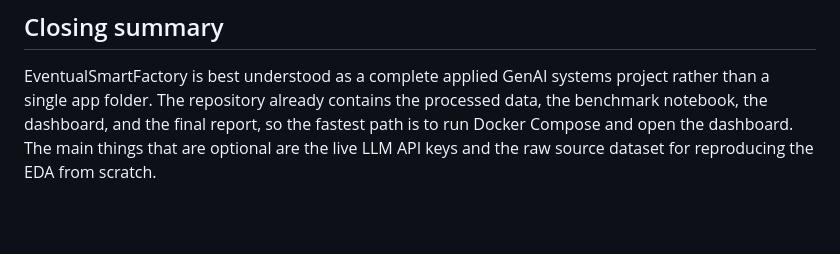
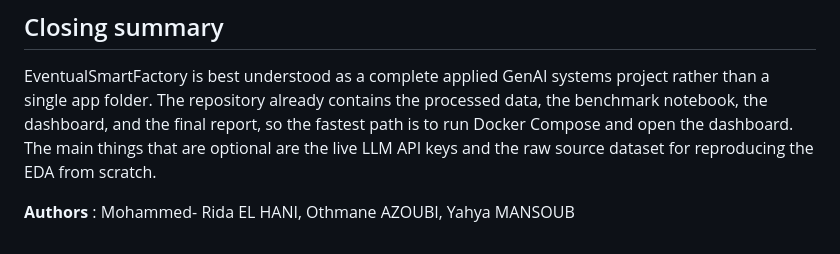
Before and after one commit to elEsquina/FactoryPulse, a Markdown page: README.md, the part around the change. Rendered like a GitHub page; blank space fills up the shorter version.

Commit message:
update README eventually
Added authors section to the README file.

```diff
--- a/README.md
+++ b/README.md
@@ -735,3 +735,5 @@ If you want to understand the whole project with the least friction:
 ## Closing summary
 
 EventualSmartFactory is best understood as a complete applied GenAI systems project rather than a single app folder. The repository already contains the processed data, the benchmark notebook, the dashboard, and the final report, so the fastest path is to run Docker Compose and open the dashboard. The main things that are optional are the live LLM API keys and the raw source dataset for reproducing the EDA from scratch.
+
+**Authors** : Mohammed- Rida EL HANI, Othmane AZOUBI, Yahya MANSOUB
```
